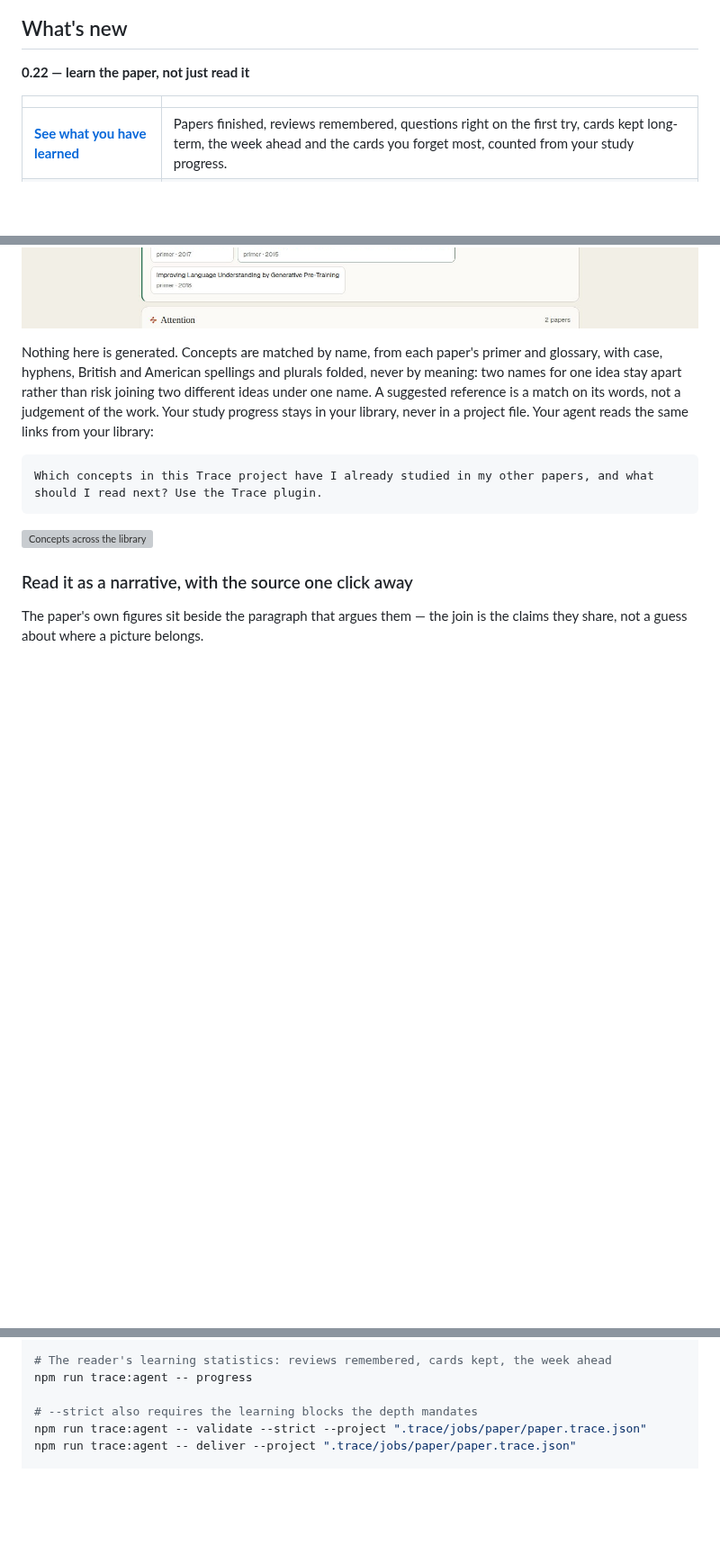
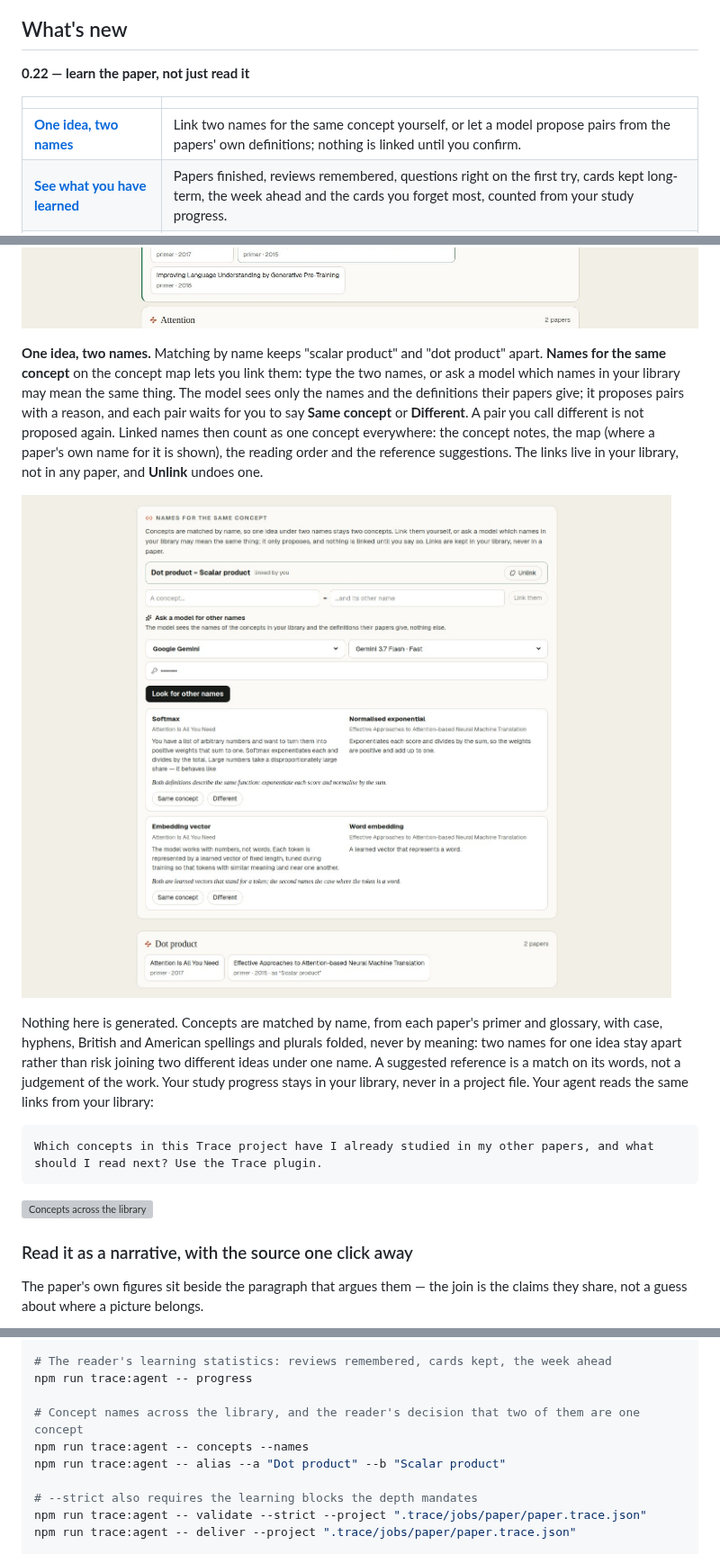
Before and after one commit to Ahmet-Ruchan/trace-research-paper-studio, a Markdown page: README.md, 3 parts joined by grey strips. Shown at 90% size. Drawn GitHub-style; pictures changed too: docs/images/concept-aliases.jpg (added); folded sections open; blank space fills up the shorter version; grey boxes are pictures that could not be loaded.

```diff
--- a/README.md
+++ b/README.md
@@ -41,6 +41,7 @@ running on the coding agent you already use, with no second API key.
 
 | | |
 | --- | --- |
+| **[One idea, two names](#connect-what-you-learn-across-papers)** | Link two names for the same concept yourself, or let a model propose pairs from the papers' own definitions; nothing is linked until you confirm. |
 | **[See what you have learned](#see-what-you-have-learned)** | Papers finished, reviews remembered, questions right on the first try, cards kept long-term, the week ahead and the cards you forget most, counted from your study progress. |
 | **[A reading order for your library](#connect-what-you-learn-across-papers)** | Each paper after the papers that define what it assumes, with the reason and the next paper to read. The Lab says which papers to read first. |
 | **[Connect what you learn across papers](#connect-what-you-learn-across-papers)** | A concept you studied in one paper is marked in the next one that assumes it, with a link back. **Concepts** in the library maps what your papers share, and the Lab looks through a paper's references, titles and abstracts, for works that teach what you have not studied yet. |
@@ -322,6 +323,16 @@ connects are left out. In the Lab, **Read first** names the papers of your libra
 this one assumes, and whether you have studied them.
 
 ![A reading order for the library](docs/images/reading-order.jpg)
+
+**One idea, two names.** Matching by name keeps "scalar product" and "dot product" apart. **Names for
+the same concept** on the concept map lets you link them: type the two names, or ask a model which names
+in your library may mean the same thing. The model sees only the names and the definitions their papers
+give; it proposes pairs with a reason, and each pair waits for you to say **Same concept** or
+**Different**. A pair you call different is not proposed again. Linked names then count as one concept
+everywhere: the concept notes, the map (where a paper's own name for it is shown), the reading order and
+the reference suggestions. The links live in your library, not in any paper, and **Unlink** undoes one.
+
+![Names for the same concept](docs/images/concept-aliases.jpg)
 
 Nothing here is generated. Concepts are matched by name, from each paper's primer and glossary, with
 case, hyphens, British and American spellings and plurals folded, never by meaning: two names for one
@@ -924,6 +935,10 @@ npm run trace:agent -- concepts
 # The reader's learning statistics: reviews remembered, cards kept, the week ahead
 npm run trace:agent -- progress
 
+# Concept names across the library, and the reader's decision that two of them are one concept
+npm run trace:agent -- concepts --names
+npm run trace:agent -- alias --a "Dot product" --b "Scalar product"
+
 # --strict also requires the learning blocks the depth mandates
 npm run trace:agent -- validate --strict --project ".trace/jobs/paper/paper.trace.json"
 npm run trace:agent -- deliver --project ".trace/jobs/paper/paper.trace.json"
```
Also changed, not shown: 18 other files.
